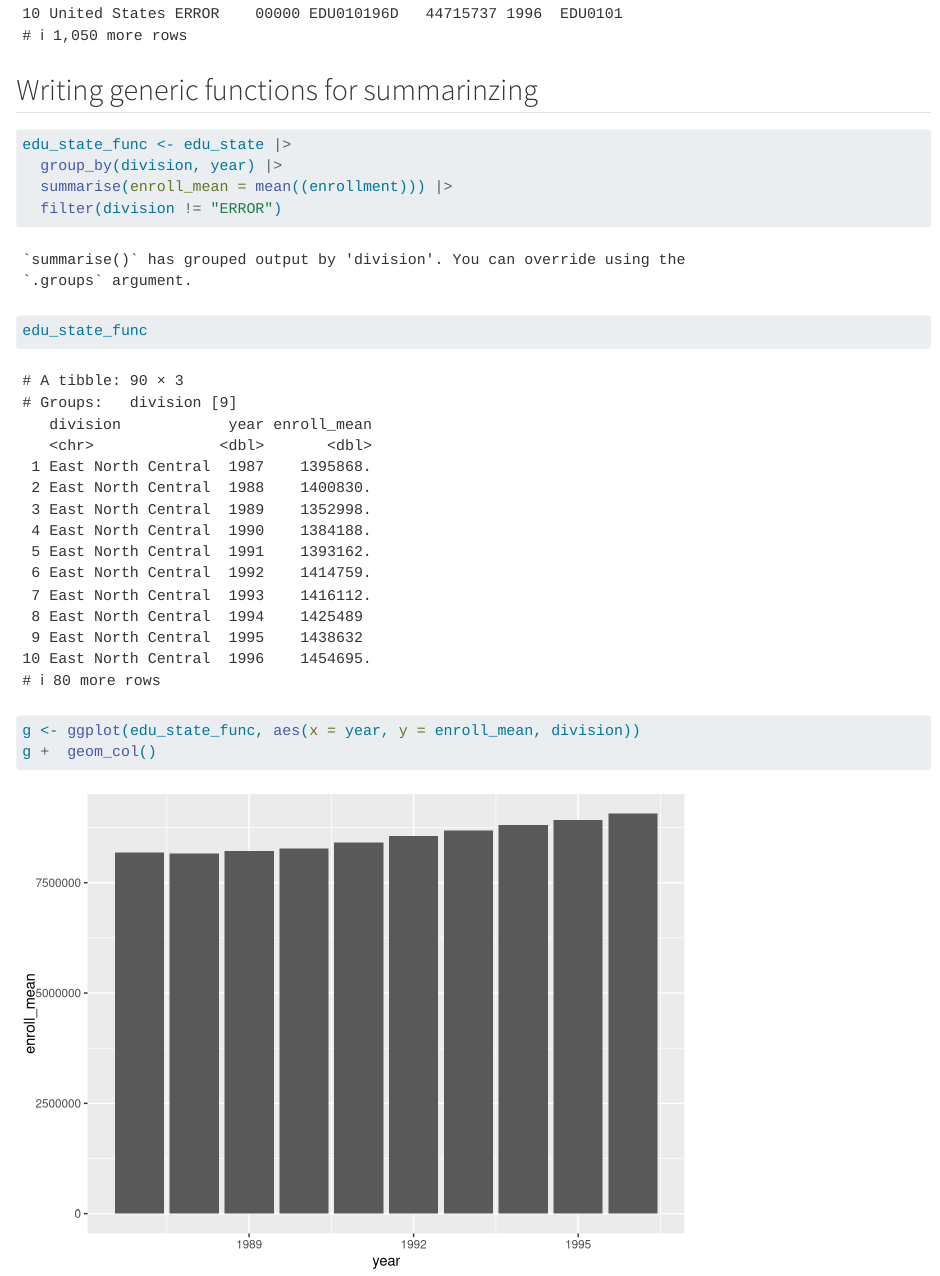
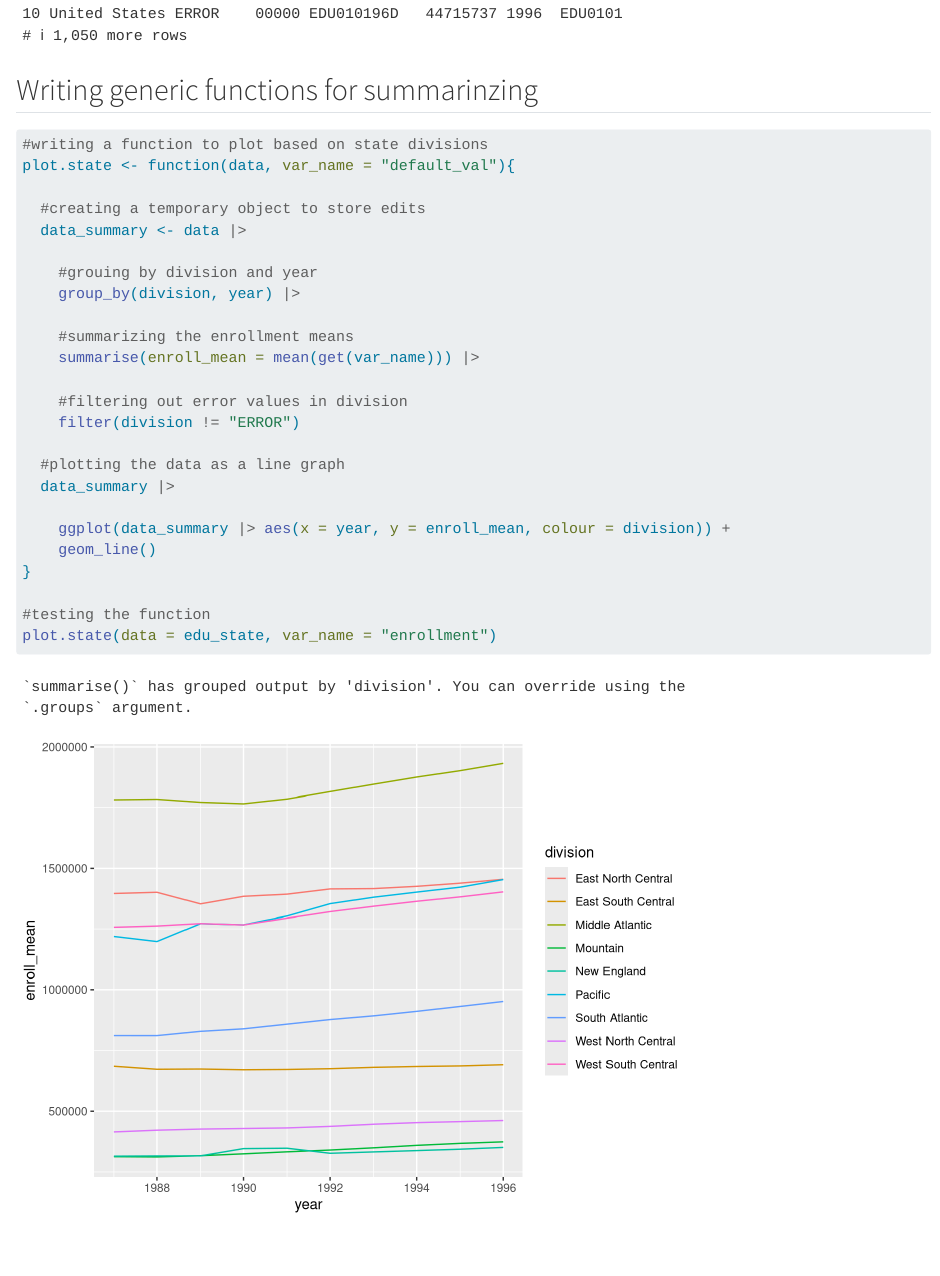
Before and after one commit to LaraAzm/project_1, a Quarto document (project1.qmd): the page in a window 1100 px wide, from 14610 px down. Rendered offline with R 4.5, knitr and Pandoc in place of Quarto, with nearby package versions.

Commit message:
Fixed plotting issue

````diff
--- a/project1.qmd
+++ b/project1.qmd
@@ -348,20 +349,30 @@ final_combined_data
 ## Writing generic functions for summarinzing
 
 ```{r}
-edu_state_func <- edu_state |>
-  group_by(division, year) |>
-  summarise(enroll_mean = mean((enrollment))) |>
-  filter(division != "ERROR")
-edu_state_func
+#writing a function to plot based on state divisions
+plot.state <- function(data, var_name = "default_val"){
 
+  #creating a temporary object to store edits
+  data_summary <- data |>
 
-g <- ggplot(edu_state_func, aes(x = year, y = enroll_mean, division))
-g +  geom_col()
+    #grouing by division and year
+    group_by(division, year) |>
 
+    #summarizing the enrollment means
+    summarise(enroll_mean = mean(get(var_name))) |>
+
+    #filtering out error values in division
+    filter(division != "ERROR")
+
+  #plotting the data as a line graph
+  data_summary |>
+
+    ggplot(data_summary |> aes(x = year, y = enroll_mean, colour = division)) +
+    geom_line()
+}
+
+#testing the function
+plot.state(data = edu_state, var_name = "enrollment")
 
 
 ```
-
-```{r}
-
-```
````
Also changed, not shown: project1.qmd (3 more changed lines).
